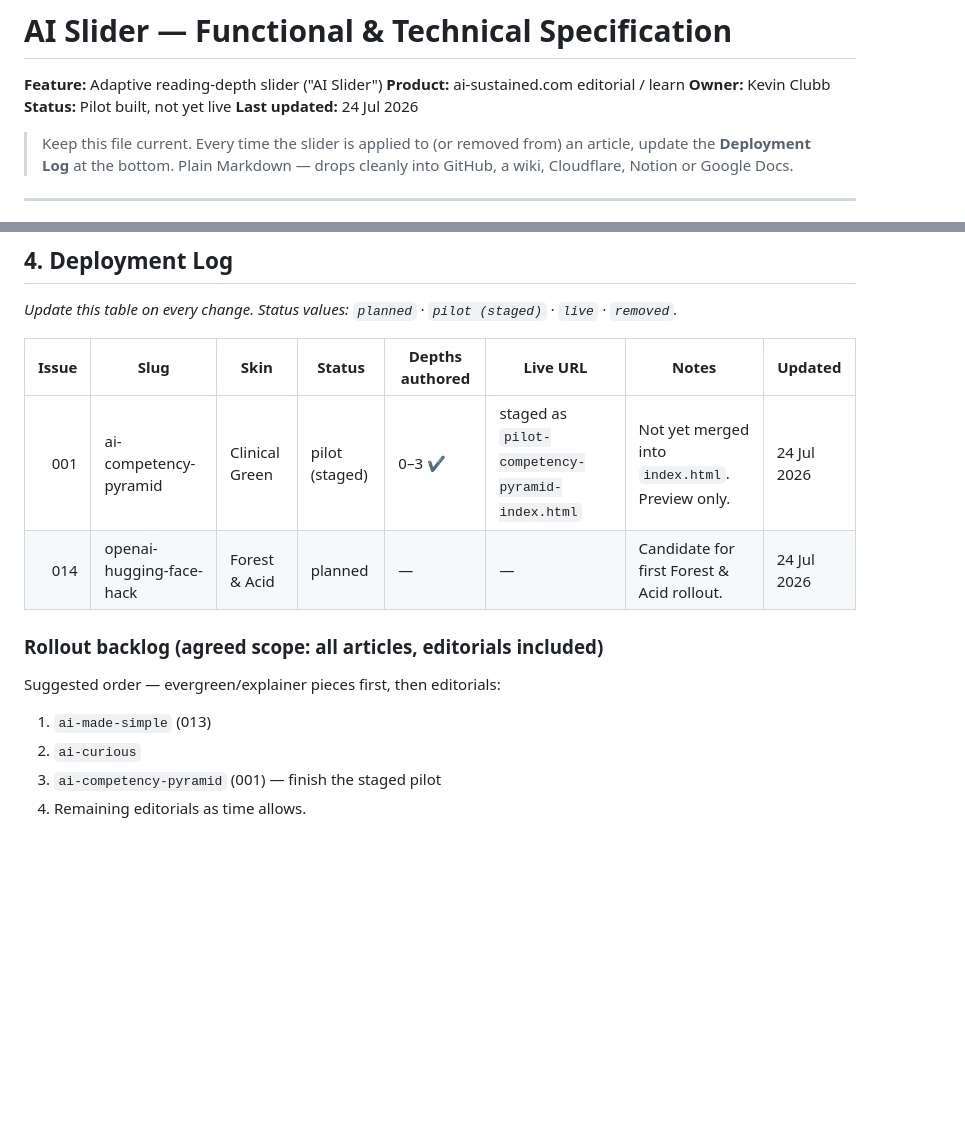
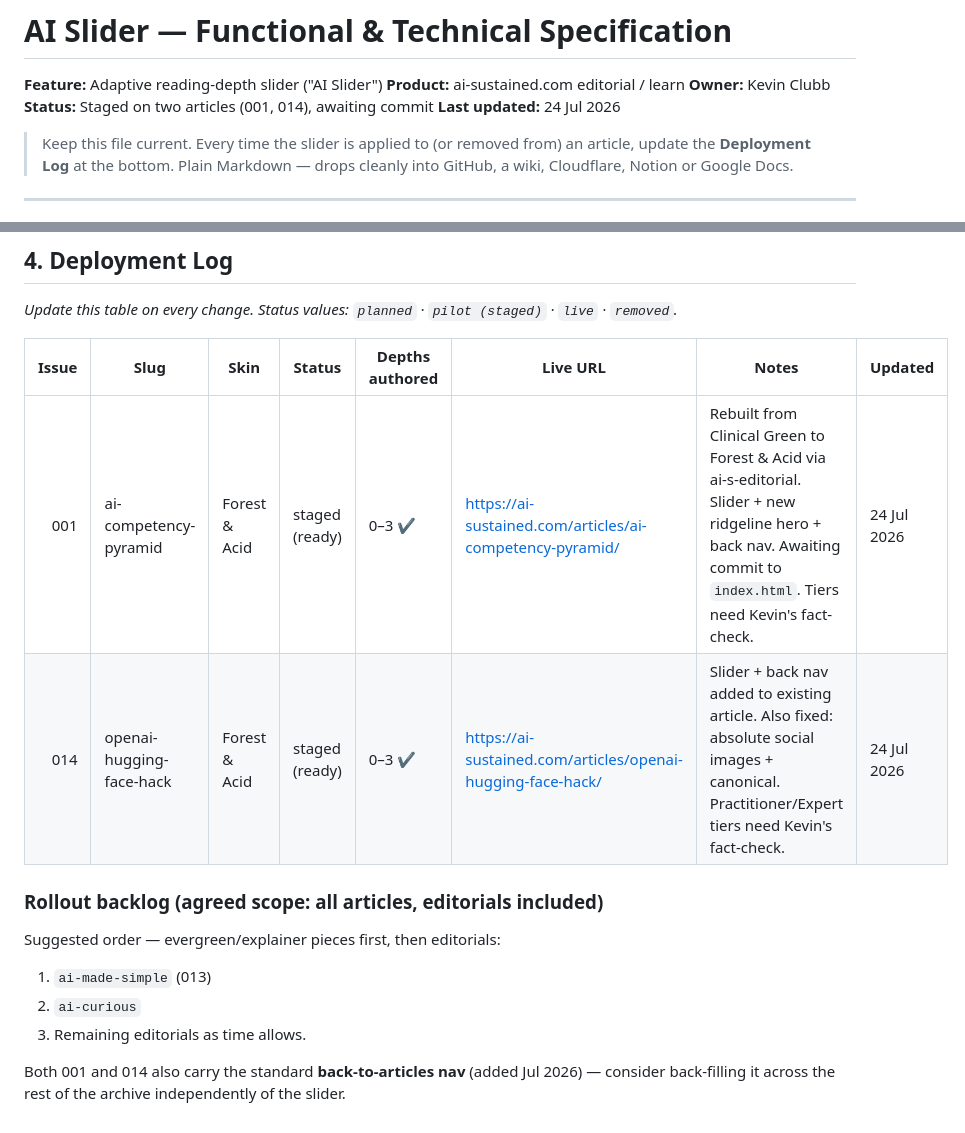
Before and after one commit to kevinclubb-cyber/ai-sustained, a Markdown page: docs/AI-Slider-Spec.md, 2 parts joined by grey strips. GitHub-like rendering; blank space fills up the shorter version.

```diff
--- a/docs/AI-Slider-Spec.md
+++ b/docs/AI-Slider-Spec.md
@@ -3,7 +3,7 @@
 **Feature:** Adaptive reading-depth slider ("AI Slider")
 **Product:** ai-sustained.com editorial / learn
 **Owner:** Kevin Clubb
-**Status:** Pilot built, not yet live
+**Status:** Staged on two articles (001, 014), awaiting commit
 **Last updated:** 24 Jul 2026
 
 > Keep this file current. Every time the slider is applied to (or removed from) an article, update the **Deployment Log** at the bottom. Plain Markdown — drops cleanly into GitHub, a wiki, Cloudflare, Notion or Google Docs.
@@ -121,12 +121,13 @@ _Update this table on every change. Status values: `planned` · `pilot (staged)`
 
 | Issue | Slug | Skin | Status | Depths authored | Live URL | Notes | Updated |
 |------:|------|------|--------|-----------------|----------|-------|---------|
-| 001 | ai-competency-pyramid | Clinical Green | pilot (staged) | 0–3 ✔ | staged as `pilot-competency-pyramid-index.html` | Not yet merged into `index.html`. Preview only. | 24 Jul 2026 |
-| 014 | openai-hugging-face-hack | Forest & Acid | planned | — | — | Candidate for first Forest & Acid rollout. | 24 Jul 2026 |
+| 001 | ai-competency-pyramid | Forest & Acid | staged (ready) | 0–3 ✔ | https://ai-sustained.com/articles/ai-competency-pyramid/ | Rebuilt from Clinical Green to Forest & Acid via ai-s-editorial. Slider + new ridgeline hero + back nav. Awaiting commit to `index.html`. Tiers need Kevin's fact-check. | 24 Jul 2026 |
+| 014 | openai-hugging-face-hack | Forest & Acid | staged (ready) | 0–3 ✔ | https://ai-sustained.com/articles/openai-hugging-face-hack/ | Slider + back nav added to existing article. Also fixed: absolute social images + canonical. Practitioner/Expert tiers need Kevin's fact-check. | 24 Jul 2026 |
 
 ### Rollout backlog (agreed scope: all articles, editorials included)
 Suggested order — evergreen/explainer pieces first, then editorials:
 1. `ai-made-simple` (013)
 2. `ai-curious`
-3. `ai-competency-pyramid` (001) — finish the staged pilot
-4. Remaining editorials as time allows.
+3. Remaining editorials as time allows.
+
+Both 001 and 014 also carry the standard **back-to-articles nav** (added Jul 2026) — consider back-filling it across the rest of the archive independently of the slider.
```
